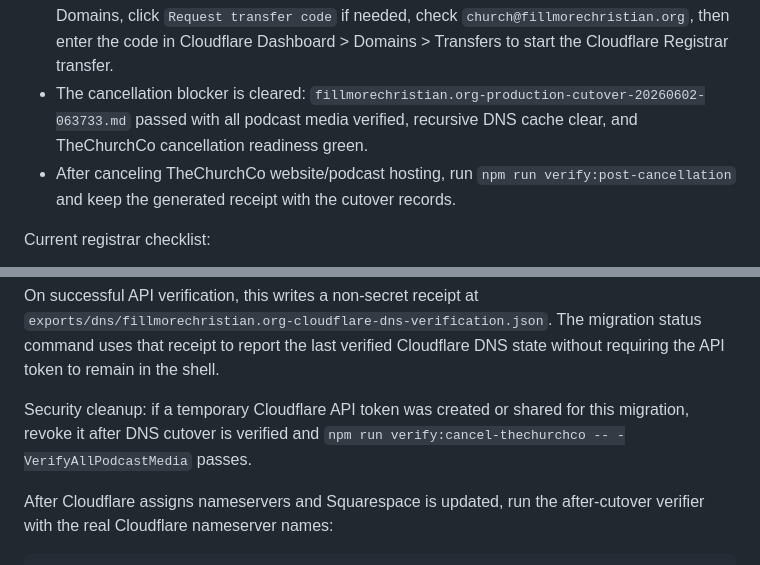
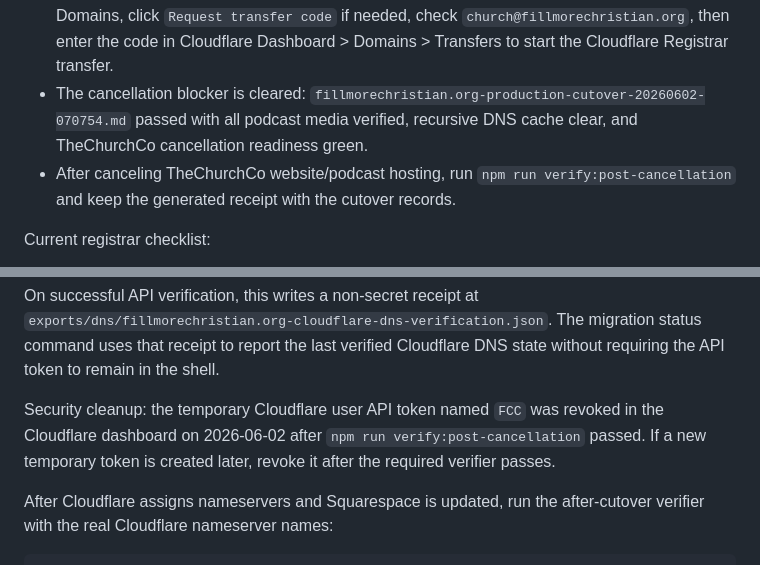
Before and after one commit to wakefieldhare-collab/fillmorechristian-website, a Markdown page: MIGRATION-RUNBOOK.md, 2 parts joined by grey strips. Rendered like a GitHub page.

```diff
--- a/MIGRATION-RUNBOOK.md
+++ b/MIGRATION-RUNBOOK.md
@@ -145,7 +145,7 @@ R2 preparation status on 2026-06-02:
 - `npm run verify:r2-pages-audio` verifies the same objects through `https://fillmorechristian-website.pages.dev/media/...` before production DNS cutover.
 - `scripts/test-r2-public-audio.ps1` verifies the public `www.fillmorechristian.org/media/...` URLs from the manifest after DNS cutover.
 - The remaining registrar blocker is the Squarespace transfer authorization code. In Squarespace Domains, click `Request transfer code` if needed, check `church@fillmorechristian.org`, then enter the code in Cloudflare Dashboard > Domains > Transfers to start the Cloudflare Registrar transfer.
-- The cancellation blocker is cleared: `fillmorechristian.org-production-cutover-20260602-063733.md` passed with all podcast media verified, recursive DNS cache clear, and TheChurchCo cancellation readiness green.
+- The cancellation blocker is cleared: `fillmorechristian.org-production-cutover-20260602-070754.md` passed with all podcast media verified, recursive DNS cache clear, and TheChurchCo cancellation readiness green.
 - After canceling TheChurchCo website/podcast hosting, run `npm run verify:post-cancellation` and keep the generated receipt with the cutover records.
 
 Current registrar checklist:
@@ -355,7 +355,7 @@ npm run apply:cloudflare-dns -- -Apply
 
 On successful API verification, this writes a non-secret receipt at `exports/dns/fillmorechristian.org-cloudflare-dns-verification.json`. The migration status command uses that receipt to report the last verified Cloudflare DNS state without requiring the API token to remain in the shell.
 
-Security cleanup: if a temporary Cloudflare API token was created or shared for this migration, revoke it after DNS cutover is verified and `npm run verify:cancel-thechurchco -- -VerifyAllPodcastMedia` passes.
+Security cleanup: the temporary Cloudflare user API token named `FCC` was revoked in the Cloudflare dashboard on 2026-06-02 after `npm run verify:post-cancellation` passed. If a new temporary token is created later, revoke it after the required verifier passes.
 
 After Cloudflare assigns nameservers and Squarespace is updated, run the after-cutover verifier with the real Cloudflare nameserver names:
 
```
Also changed, not shown: SETUP-GUIDE.md (+1 -1 lines).
